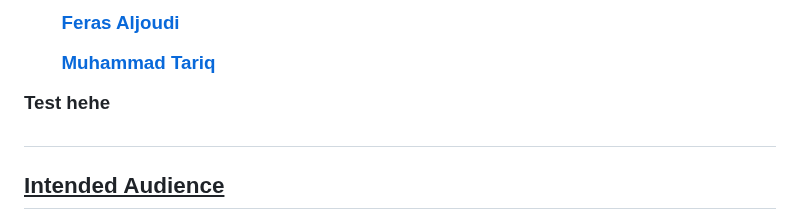
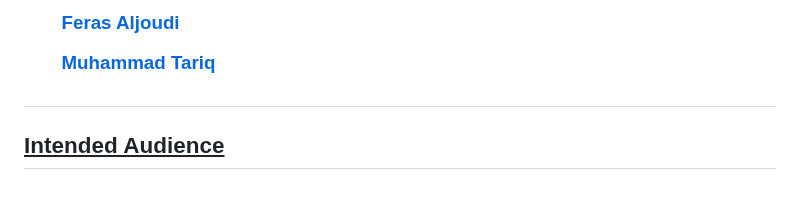
Before and after one commit to muhammadt1/SKCDA-Website, a Markdown page: README.md, the part around the change. Drawn GitHub-style; blank space fills up the shorter version.

```diff
--- a/README.md
+++ b/README.md
@@ -11,7 +11,7 @@
 <ul><a href = "https://github.com/BinaryQuBit">Amandip Padda</a></ul>
 <ul><a href = "https://github.com/ferasaljoudi">Feras Aljoudi</a></ul>
 <ul><a href = "https://github.com/muhammadt1">Muhammad Tariq</a></ul>
-Test hehe
+
 
 </h3>
 <h1></h1>
```
